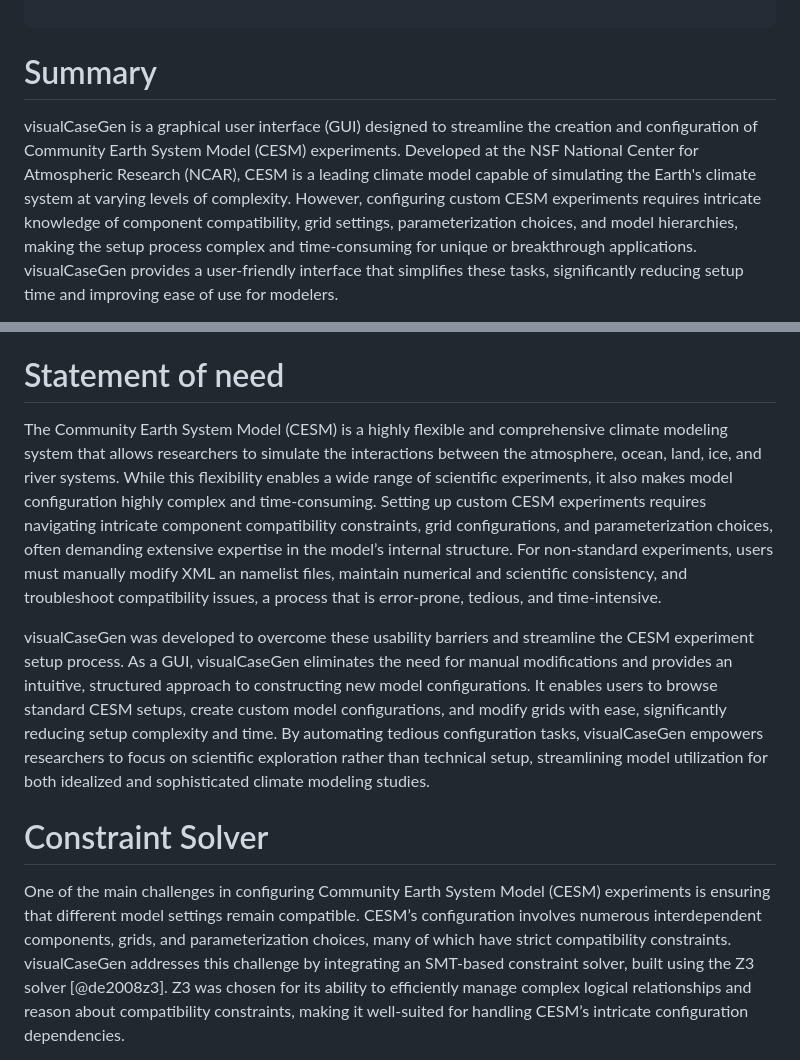
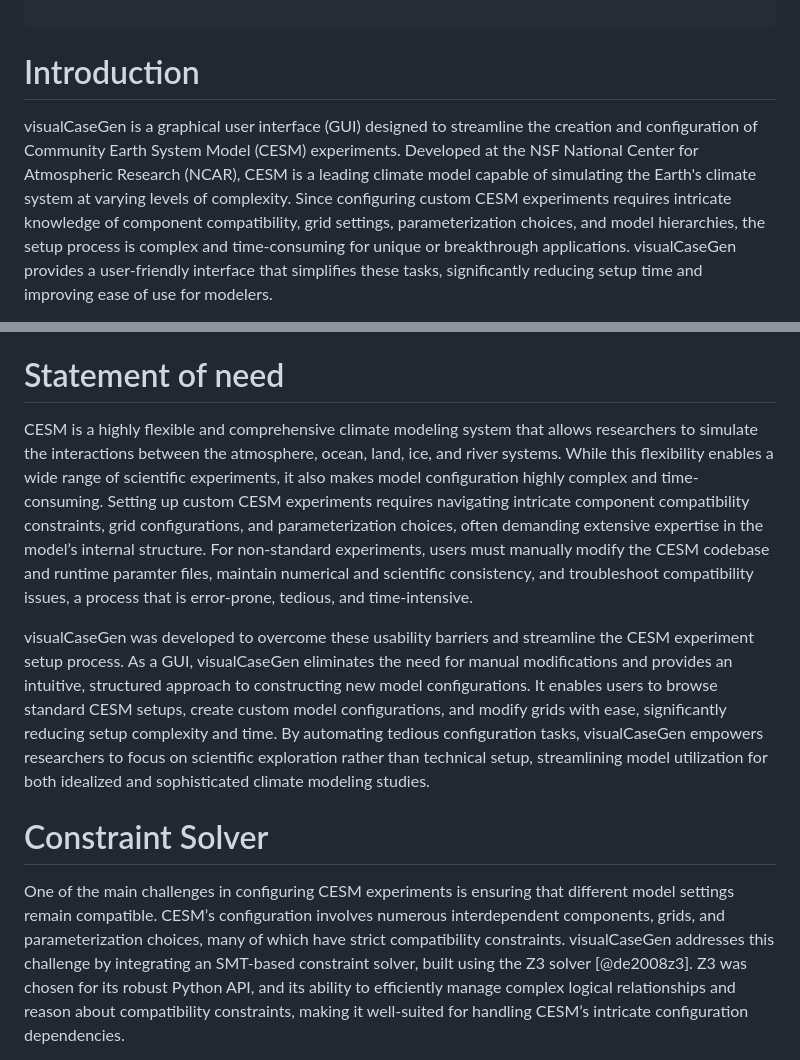
Before and after one commit to ESMCI/visualCaseGen, a Markdown page: paper/paper.md, 2 parts joined by grey strips. Drawn GitHub-style.

```diff
--- a/paper/paper.md
+++ b/paper/paper.md
@@ -21,15 +21,15 @@ bibliography: paper.bib
 
 ---
 
-# Summary
+# Introduction
 
 visualCaseGen is a graphical user interface (GUI) designed to streamline the
 creation and configuration of Community Earth System Model (CESM) experiments.
 Developed at the NSF National Center for Atmospheric Research (NCAR), CESM is a
 leading climate model capable of simulating the Earth's climate system at
-varying levels of complexity. However, configuring custom CESM experiments
+varying levels of complexity. Since configuring custom CESM experiments
 requires intricate knowledge of component compatibility, grid settings,
-parameterization choices, and model hierarchies, making the setup process
+parameterization choices, and model hierarchies, the setup process is
 complex and time-consuming for unique or breakthrough applications.
 visualCaseGen provides a user-friendly interface that simplifies these tasks,
 significantly reducing setup time and improving ease of use for modelers.
@@ -57,15 +57,15 @@ experiment workflow.
 
 # Statement of need
 
-The Community Earth System Model (CESM) is a highly flexible and comprehensive
+CESM is a highly flexible and comprehensive
 climate modeling system that allows researchers to simulate the interactions
 between the atmosphere, ocean, land, ice, and river systems. While this
 flexibility enables a wide range of scientific experiments, it also makes model
-configuration highly complex and time-consuming. Setting up custom CESM experiments
-requires navigating intricate component compatibility constraints, grid
-configurations, and parameterization choices, often demanding extensive
-expertise in the model’s internal structure. For non-standard
-experiments, users must manually modify XML an namelist files, maintain
+configuration highly complex and time-consuming. Setting up custom CESM
+experiments requires navigating intricate component compatibility constraints,
+grid configurations, and parameterization choices, often demanding extensive
+expertise in the model’s internal structure. For non-standard experiments, users
+must manually modify the CESM codebase and runtime paramter files, maintain
 numerical and scientific consistency, and troubleshoot compatibility issues, a
 process that is error-prone, tedious, and time-intensive.
 
@@ -81,12 +81,12 @@ idealized and sophisticated climate modeling studies.
 
 # Constraint Solver
 
-One of the main challenges in configuring Community Earth System Model (CESM)
-experiments is ensuring that different model settings remain compatible. CESM’s
-configuration involves numerous interdependent components, grids, and
-parameterization choices, many of which have strict compatibility constraints.
-visualCaseGen addresses this challenge by integrating an SMT-based constraint
-solver, built using the Z3 solver [@de2008z3]. Z3 was chosen for its ability to
+One of the main challenges in configuring CESM experiments is ensuring that
+different model settings remain compatible. CESM’s configuration involves
+numerous interdependent components, grids, and parameterization choices, many of
+which have strict compatibility constraints. visualCaseGen addresses this
+challenge by integrating an SMT-based constraint solver, built using the Z3
+solver [@de2008z3]. Z3 was chosen for its robust Python API, and its ability to
 efficiently manage complex logical relationships and reason about compatibility
 constraints, making it well-suited for handling CESM’s intricate configuration
 dependencies.
```
Also changed, not shown: other parts of paper/paper.md (+54 -60 lines), paper/cgraph.png, paper/stage_pipeline.png.
